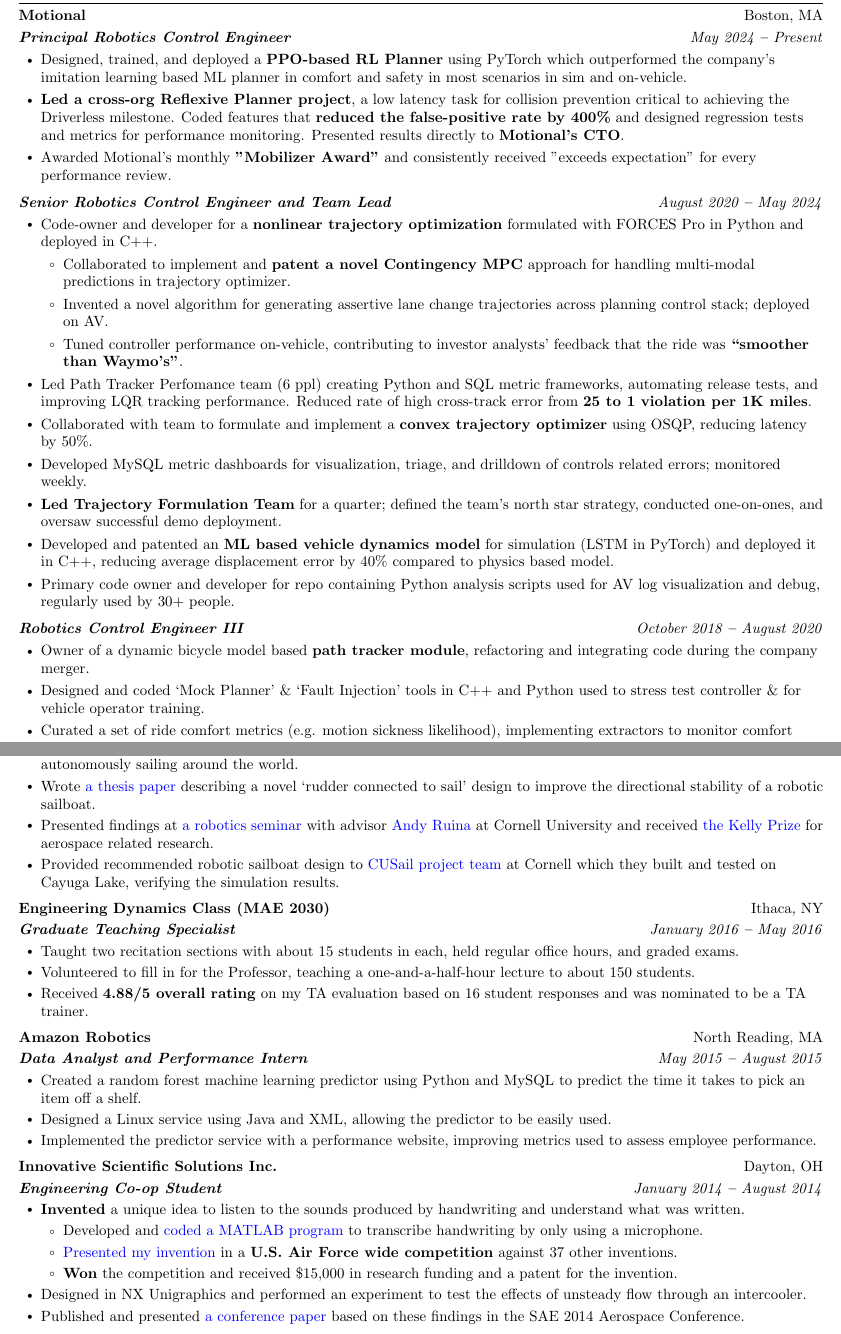
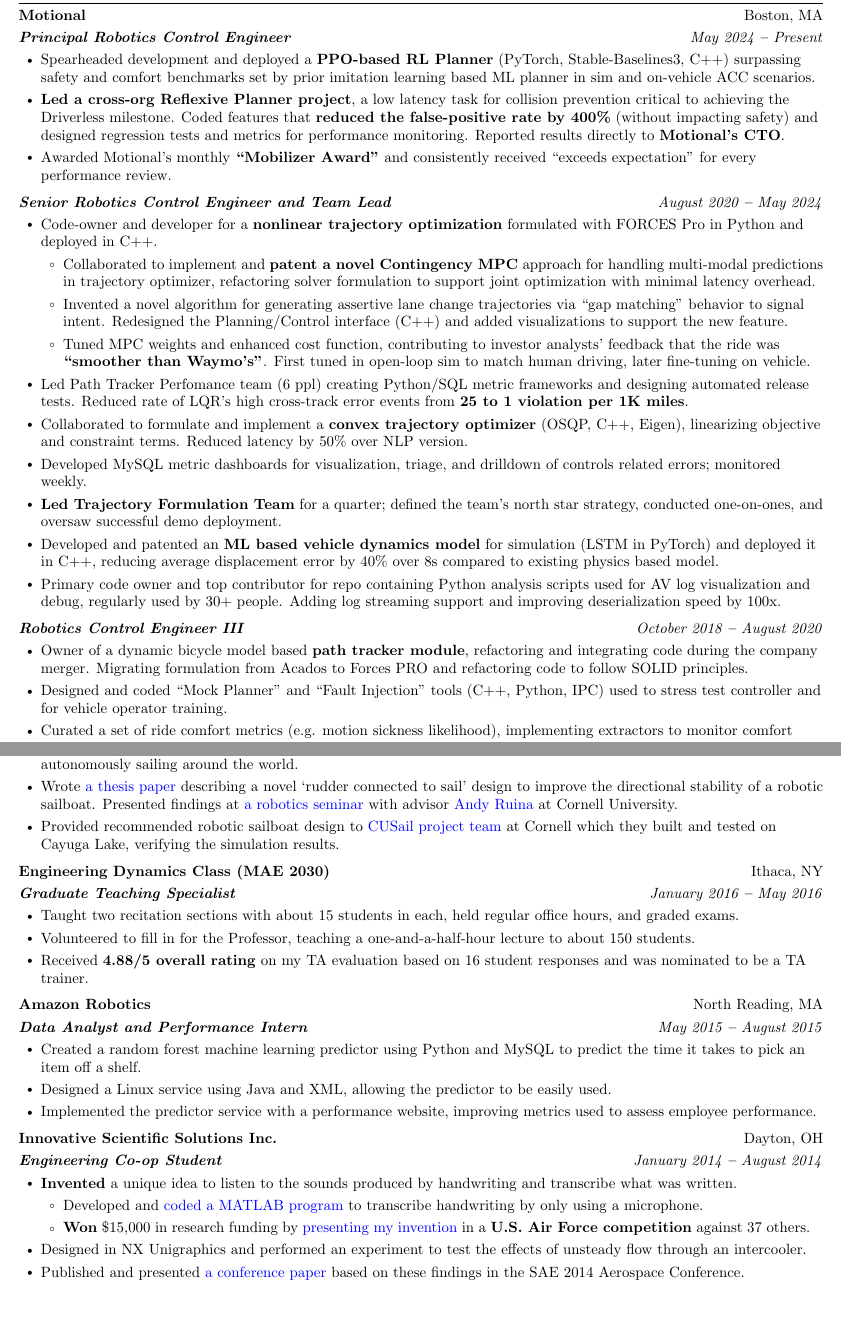
Before and after one commit to jam643/resume, a LaTeX CV (jesse_miller_resume.tex): two parts of pages 1 and 2 of 3, joined at a grey line, cut so that both start at the same text, the shorter picture padded with empty space. Compiled offline with pdfLaTeX.

Commit message:
addressing comments

```diff
--- a/jesse_miller_resume.tex
+++ b/jesse_miller_resume.tex
@@ -30,6 +30,7 @@
 \input{glyphtounicode}
 \usepackage{parskip}
 \usepackage{etoolbox}  % for conditional logic
+\usepackage{csquotes}
 
 % is_long_version = true will render more detailed resume
 \newtoggle{is_long_version} % Define the boolean variable
@@ -69,7 +70,7 @@
 
 \iftoggle{is_long_version}
 {\linespread{1.0}}  % single line spacing
-{\linespread{0.95}}  % single line spacing
+{\linespread{0.99}}  % single line spacing
 \setlength{\parskip}{0pt} % paragraph spacing
 
 % bullet list spacing
@@ -169,9 +170,9 @@
 \titleAndDateHeading
 {Principal Robotics Control Engineer}{May 2024 \textbf{--} Present}
 \outerBulletListStart
-\bulletItem{Designed, trained, and deployed a \textbf{PPO-based RL Planner} using PyTorch which outperformed the company’s imitation learning based ML planner in comfort and safety in most scenarios in sim and on-vehicle.}
-\bulletItem{\textbf{Led a cross-org Reflexive Planner project}, a low latency task for collision prevention critical to achieving the Driverless milestone. Coded features that \textbf{reduced the false-positive rate by 400\%} and designed regression tests and metrics for performance monitoring. Presented results directly to \textbf{Motional's CTO}.}
-\bulletItem{Awarded Motional's monthly \textbf{"Mobilizer Award"} and consistently received "exceeds expectation" for every performance review.}
+\bulletItem{Spearheaded development and deployed a \textbf{PPO-based RL Planner} (PyTorch, Stable-Baselines3, C++) surpassing safety and comfort benchmarks set by prior imitation learning based ML planner in sim and on-vehicle ACC scenarios.}
+\bulletItem{\textbf{Led a cross-org Reflexive Planner project}, a low latency task for collision prevention critical to achieving the Driverless milestone. Coded features that \textbf{reduced the false-positive rate by 400\%} (without impacting safety) and designed regression tests and metrics for performance monitoring. Reported results directly to \textbf{Motional's CTO}.}
+\bulletItem{Awarded Motional's monthly \textbf{\enquote{Mobilizer Award}} and consistently received \enquote{exceeds expectation} for every performance review.}
 \outerBulletListEnd
 
 \titleAndDateHeading
@@ -179,25 +180,25 @@
 \outerBulletListStart
 \bulletItem{Code-owner and developer for a \textbf{nonlinear trajectory optimization} formulated with FORCES Pro in Python and deployed in C++.}
 \innerBulletListStart
-\bulletItem{Collaborated to implement and \textbf{patent a novel Contingency MPC} approach for handling multi-modal predictions in trajectory optimizer.}
-\bulletItem{Invented a novel algorithm for generating assertive lane change trajectories across planning control stack; deployed on AV.}
-\bulletItem{Tuned controller performance on-vehicle, contributing to investor analysts’ feedback that the ride was \textbf{“smoother than Waymo’s”}.}
+\bulletItem{Collaborated to implement and \textbf{patent a novel Contingency MPC} approach for handling multi-modal predictions in trajectory optimizer, refactoring solver formulation to support joint optimization with minimal latency overhead.}
+\bulletItem{Invented a novel algorithm for generating assertive lane change trajectories via \enquote{gap matching} behavior to signal intent. Redesigned the Planning/Control interface (C++) and added visualizations to support the new feature.}
+\bulletItem{Tuned MPC weights and enhanced cost function, contributing to investor analysts’ feedback that the ride was \textbf{\enquote{smoother than Waymo’s}}. First tuned in open-loop sim to match human driving, later fine-tuning on vehicle.}
 \innerBulletListEnd
-\bulletItem{Led Path Tracker Perfomance team (6 ppl) creating Python and SQL metric frameworks, automating release tests, and improving LQR tracking performance. Reduced rate of high cross-track error from \textbf{25 to 1 violation per 1K miles}.}
-\bulletItem{Collaborated with team to formulate and implement a \textbf{convex trajectory optimizer} using OSQP, reducing latency by 50\%.}
+\bulletItem{Led Path Tracker Perfomance team (6 ppl) creating Python/SQL metric frameworks and designing automated release tests. Reduced rate of LQR's high cross-track error events from \textbf{25 to 1 violation per 1K miles}.}
+\bulletItem{Collaborated to formulate and implement a \textbf{convex trajectory optimizer} (OSQP, C++, Eigen), linearizing objective and constraint terms. Reduced latency by 50\% over NLP version.}
 \iftoggle{is_long_version}{
   \bulletItem{Developed MySQL metric dashboards for visualization, triage, and drilldown of controls related errors; monitored weekly.}
 }{}
 \bulletItem{\textbf{Led Trajectory Formulation Team} for a quarter; defined the team’s north star strategy, conducted one-on-ones, and oversaw successful demo deployment.}
-\bulletItem{Developed and patented an \textbf{ML based vehicle dynamics model} for simulation (LSTM in PyTorch) and deployed it in C++, reducing average displacement error by 40\% compared to physics based model.}
-\bulletItem{Primary code owner and developer for repo containing Python analysis scripts used for AV log visualization and debug, regularly used by 30+ people.}
+\bulletItem{Developed and patented an \textbf{ML based vehicle dynamics model} for simulation (LSTM in PyTorch) and deployed it in C++, reducing average displacement error by 40\% over 8s compared to existing physics based model.}
+\bulletItem{Primary code owner and top contributor for repo containing Python analysis scripts used for AV log visualization and debug, regularly used by 30+ people. Adding log streaming support and improving deserialization speed by 100x.}
 \outerBulletListEnd
 
 \titleAndDateHeading
 {Robotics Control Engineer III}{October 2018 \textbf{--} August 2020}
 \outerBulletListStart
-\bulletItem{Owner of a dynamic bicycle model based \textbf{path tracker module}, refactoring and integrating code during the company merger.}
-\bulletItem{Designed and coded ‘Mock Planner’ \& ‘Fault Injection’ tools in C++ and Python used to stress test controller \& for vehicle operator training.}
+\bulletItem{Owner of a dynamic bicycle model based \textbf{path tracker module}, refactoring and integrating code during the company merger. Migrating formulation from Acados to Forces PRO and refactoring code to follow SOLID principles.}
+\bulletItem{Designed and coded \enquote{Mock Planner} and \enquote{Fault Injection} tools (C++, Python, IPC) used to stress test controller and for vehicle operator training.}
 \iftoggle{is_long_version}{
   \bulletItem{Curated a set of ride comfort metrics (e.g. motion sickness likelihood), implementing extractors to monitor comfort trends.}
 }{}
@@ -228,8 +232,7 @@
 {Master’s Thesis, Dynamics Subteam Lead}{January 2015 \textbf{--} May 2016}
 \outerBulletListStart
 \bulletItem{Created \bref{https://github.com/jam643/SailboatSim3D/tree/master}{a simulation framework} to model the 3D dynamics of a sailboat in MATLAB to determine the feasibility of autonomously sailing around the world.}
-\bulletItem{Wrote \bref{https://bpb-us-w2.wpmucdn.com/sites.coecis.cornell.edu/dist/5/91/files/2017/06/Semester-Report-Spring-2016-Jesse-Miller-1e485cb.pdf}{a thesis paper} describing a novel ‘rudder connected to sail’ design to improve the directional stability of a robotic sailboat.}
-\bulletItem{Presented findings at \bref{https://robotics.cornell.edu/2019/08/14/a-directionally-self-stable-robotic-sail-boat-concept-and-simulations/}{a robotics seminar} with advisor \bref{http://ruina.tam.cornell.edu/}{Andy Ruina} at Cornell University and received \bref{https://www.mae.cornell.edu/news/sibley-school-mechanical-aerospace-engineering-student-awards-0}{the Kelly Prize} for aerospace related research.}
+\bulletItem{Wrote \bref{https://bpb-us-w2.wpmucdn.com/sites.coecis.cornell.edu/dist/5/91/files/2017/06/Semester-Report-Spring-2016-Jesse-Miller-1e485cb.pdf}{a thesis paper} describing a novel ‘rudder connected to sail’ design to improve the directional stability of a robotic sailboat. Presented findings at \bref{https://robotics.cornell.edu/2019/08/14/a-directionally-self-stable-robotic-sail-boat-concept-and-simulations/}{a robotics seminar} with advisor \bref{http://ruina.tam.cornell.edu/}{Andy Ruina} at Cornell University.}
 \bulletItem{Provided recommended robotic sailboat design to \bref{https://cusail.com/}{CUSail project team} at Cornell which they built and tested on Cayuga Lake, verifying the simulation results.}
 \outerBulletListEnd
 
@@ -263,11 +266,11 @@
 \titleAndDateHeading
 {Engineering Co-op Student}{January 2014 \textbf{--} August 2014}
 \outerBulletListStart
-\bulletItem{\textbf{Invented} a unique idea to listen to the sounds produced by handwriting and understand what was written.}
+\bulletItem{\textbf{Invented} a unique idea to listen to the sounds produced by handwriting and transcribe what was written.}
 \innerBulletListStart
 \bulletItem{Developed and \bref{https://github.com/jam643/WriteHear/tree/master}{coded a MATLAB program} to transcribe handwriting by only using a microphone.}
-\bulletItem{\bref{https://github.com/jam643/WriteHear/blob/master/WriteHear.pdf}{Presented my invention} in a \textbf{U.S. Air Force wide competition} against 37 other inventions.}
-\bulletItem{\textbf{Won} the competition and received \$15,000 in research funding and a patent for the invention.}
+\bulletItem{\textbf{Won} \$15,000 in research funding by \bref{https://github.com/jam643/WriteHear/blob/master/WriteHear.pdf}{presenting my invention} in a \textbf{U.S. Air Force competition} against 37 others.}
+
 \innerBulletListEnd
 \bulletItem{Designed in NX Unigraphics and performed an experiment to test the effects of unsteady flow through an intercooler.}
 \bulletItem{Published and presented \bref{https://www.researchgate.net/publication/290192705_Effect_of_Unsteady_Flow_on_Intercooler_Performance}{a conference paper} based on these findings in the SAE 2014 Aerospace Conference.}
```
Also changed, not shown: images/jesse_miller_resume-0.png, images/jesse_miller_resume-1.png, images/jesse_miller_resume-2.png, jesse_miller_resume.pdf, jesse_miller_resume.tex (23 more changed lines).
